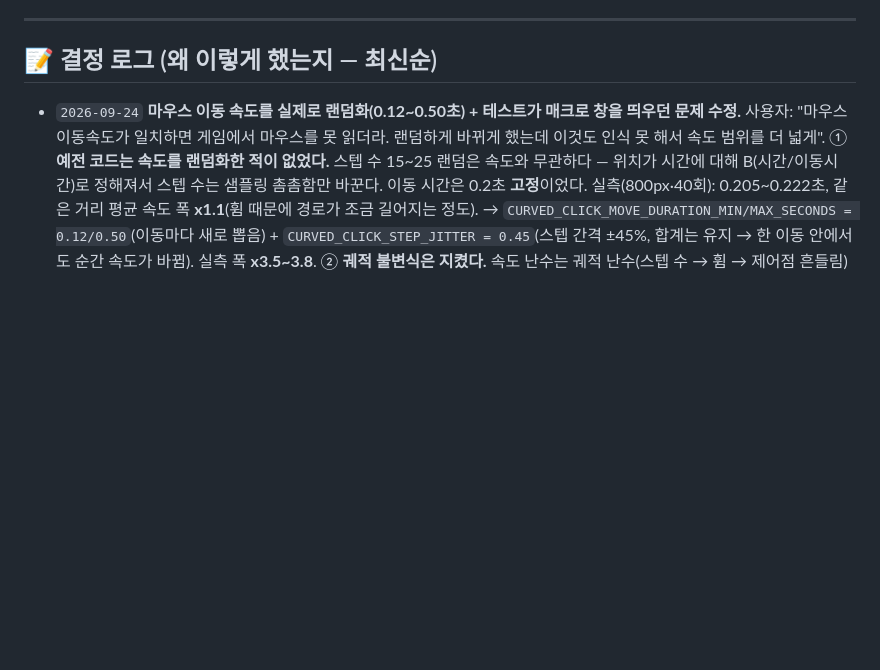
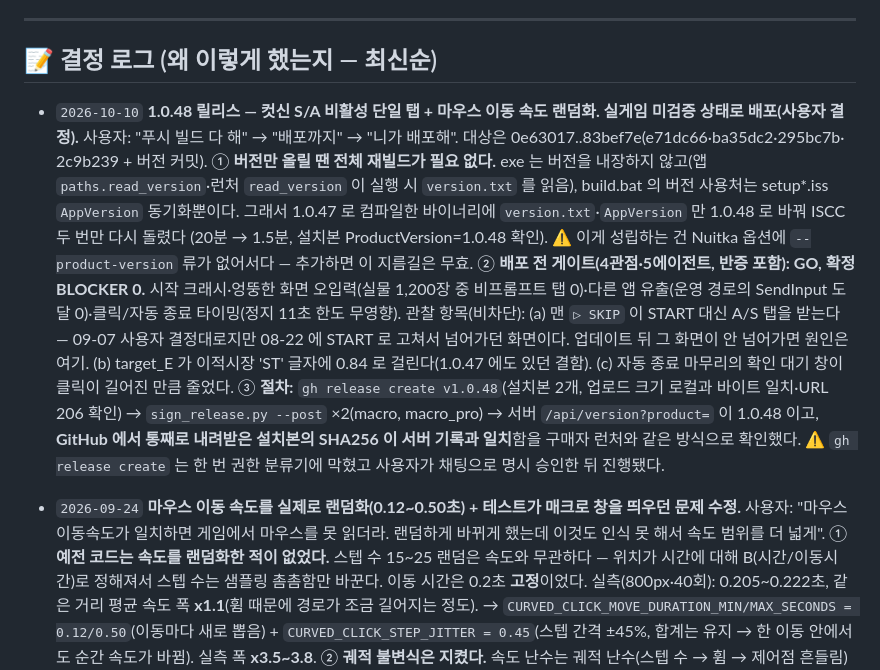
Before and after one commit to maengdori8/macro, a Markdown page: macro/CLAUDE.md, the part around the change. GitHub-like rendering; blank space fills up the shorter version.

Commit message:
docs: 1.0.48 릴리스 기록 — 버전만 올릴 땐 ISCC 만 재실행, 배포 게이트 결과·관찰 항목
Co-Authored-By: Claude Opus 4.8 <noreply@anthropic.com>

```diff
--- a/macro/CLAUDE.md
+++ b/macro/CLAUDE.md
@@ -110,6 +110,24 @@ python3 -c "import macroapp.gui, macroapp.ocr, macroapp.config"   # import 스
 ---
 
 ## 📝 결정 로그 (왜 이렇게 했는지 — 최신순)
+
+- `2026-10-10` **1.0.48 릴리스 — 컷신 S/A 비활성 단일 탭 + 마우스 이동 속도 랜덤화. 실게임 미검증 상태로 배포(사용자 결정).**
+  사용자: "푸시 빌드 다 해" → "배포까지" → "니가 배포해". 대상은 0e63017..83bef7e(e71dc66·ba35dc2·295bc7b·
+  2c9b239 + 버전 커밋).
+  ① **버전만 올릴 땐 전체 재빌드가 필요 없다.** exe 는 버전을 내장하지 않고(앱 `paths.read_version`·런처
+  `read_version` 이 실행 시 `version.txt` 를 읽음), build.bat 의 버전 사용처는 setup*.iss `AppVersion` 동기화뿐이다.
+  그래서 1.0.47 로 컴파일한 바이너리에 `version.txt`·`AppVersion` 만 1.0.48 로 바꿔 ISCC 두 번만 다시 돌렸다
+  (20분 → 1.5분, 설치본 ProductVersion=1.0.48 확인). ⚠️ 이게 성립하는 건 Nuitka 옵션에 `--product-version` 류가
+  없어서다 — 추가하면 이 지름길은 무효.
+  ② **배포 전 게이트(4관점·5에이전트, 반증 포함): GO, 확정 BLOCKER 0.** 시작 크래시·엉뚱한 화면 오입력(실물 1,200장
+  중 비프롬프트 탭 0)·다른 앱 유출(운영 경로의 SendInput 도달 0)·클릭/자동 종료 타이밍(정지 11초 한도 무영향).
+  관찰 항목(비차단): (a) 맨 `▷ SKIP` 이 START 대신 A/S 탭을 받는다 — 09-07 사용자 결정대로지만 08-22 에 START 로
+  고쳐서 넘어가던 화면이다. 업데이트 뒤 그 화면이 안 넘어가면 원인은 여기. (b) target_E 가 이적시장 'ST' 글자에
+  0.84 로 걸린다(1.0.47 에도 있던 결함). (c) 자동 종료 마무리의 확인 대기 창이 클릭이 길어진 만큼 줄었다.
+  ③ **절차:** `gh release create v1.0.48`(설치본 2개, 업로드 크기 로컬과 바이트 일치·URL 206 확인) →
+  `sign_release.py --post` ×2(macro, macro_pro) → 서버 `/api/version?product=` 이 1.0.48 이고, **GitHub 에서 통째로
+  내려받은 설치본의 SHA256 이 서버 기록과 일치**함을 구매자 런처와 같은 방식으로 확인했다.
+  ⚠️ `gh release create` 는 한 번 권한 분류기에 막혔고 사용자가 채팅으로 명시 승인한 뒤 진행됐다.
 
 - `2026-09-24` **마우스 이동 속도를 실제로 랜덤화(0.12~0.50초) + 테스트가 매크로 창을 띄우던 문제 수정.**
   사용자: "마우스 이동속도가 일치하면 게임에서 마우스를 못 읽더라. 랜덤하게 바뀌게 했는데 이것도 인식 못 해서
```
